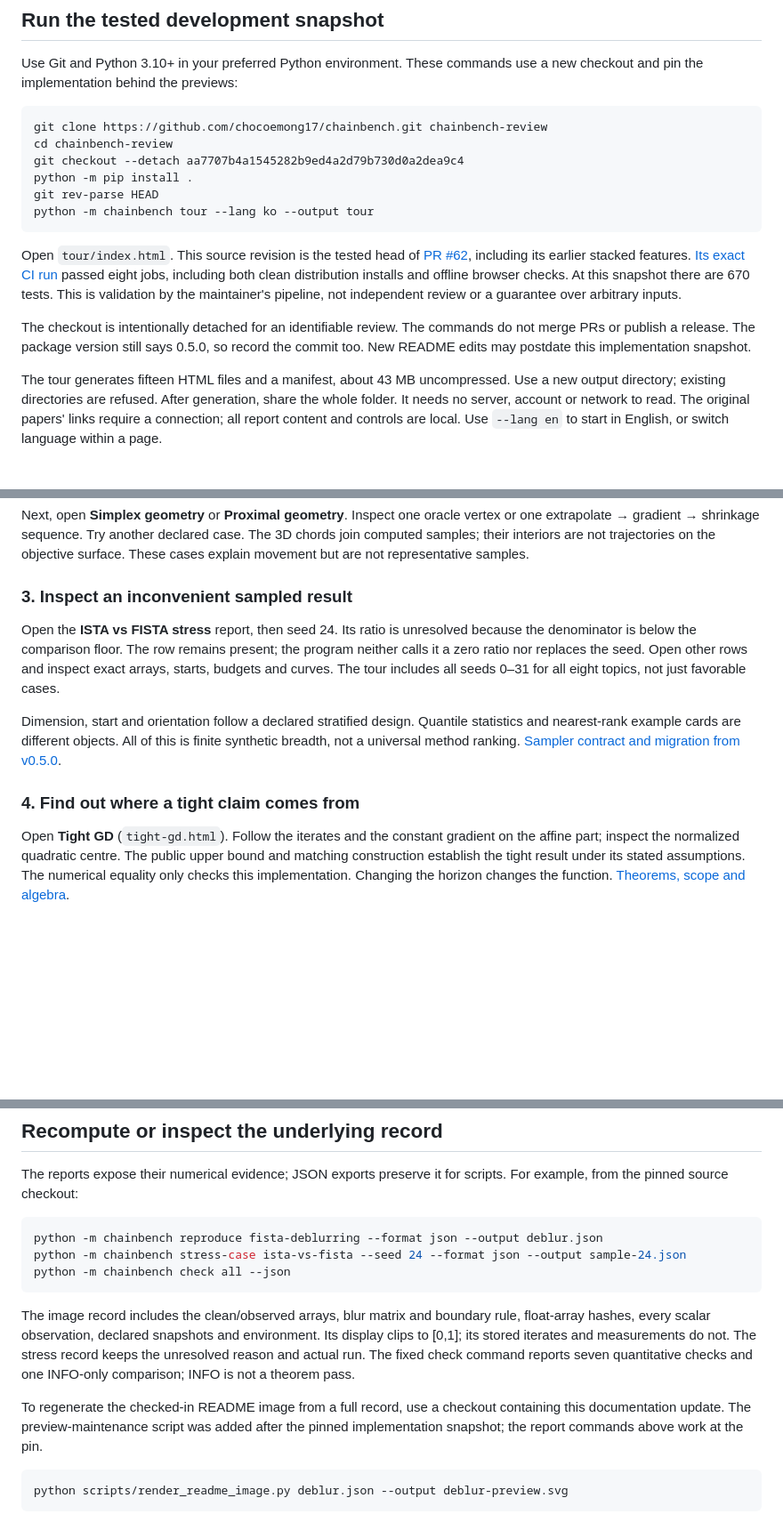
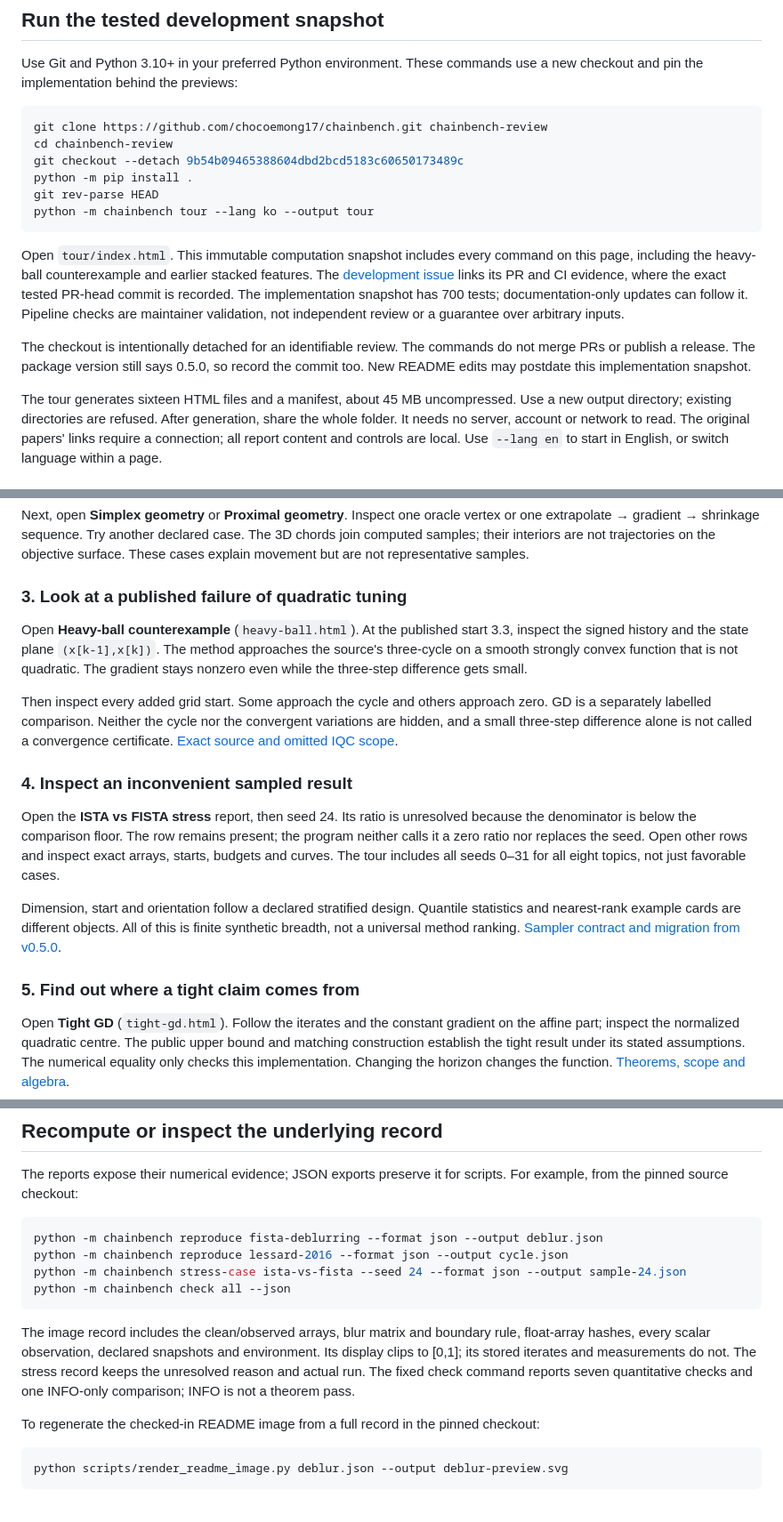
Before and after one commit to chocoemong17/chainbench, a Markdown page: docs/REVIEW_GUIDE.md, 3 parts joined by grey strips. Shown at 89% size. Drawn GitHub-style; blank space fills up the shorter version.

Commit message:
Pin the review route to the complete counterexample implementation

````diff
--- a/docs/REVIEW_GUIDE.md
+++ b/docs/REVIEW_GUIDE.md
@@ -12,24 +12,25 @@ a new checkout and pin the implementation behind the previews:
 ```bash
 git clone https://github.com/chocoemong17/chainbench.git chainbench-review
 cd chainbench-review
-git checkout --detach aa7707b4a1545282b9ed4a2d79b730d0a2dea9c4
+git checkout --detach 9b54b09465388604dbd2bcd5183c60650173489c
 python -m pip install .
 git rev-parse HEAD
 python -m chainbench tour --lang ko --output tour
 ```
 
-Open `tour/index.html`. This source revision is the tested head of
-[PR #62](https://github.com/chocoemong17/chainbench/pull/62), including its earlier
-stacked features. [Its exact CI run](https://github.com/chocoemong17/chainbench/actions/runs/36619667705)
-passed eight jobs, including both clean distribution installs and offline browser
-checks. At this snapshot there are 670 tests. This is validation by the maintainer's
-pipeline, not independent review or a guarantee over arbitrary inputs.
+Open `tour/index.html`. This immutable computation snapshot includes every command
+on this page, including the heavy-ball counterexample and earlier stacked features.
+The [development issue](https://github.com/chocoemong17/chainbench/issues/67) links
+its PR and CI evidence, where the exact tested PR-head commit is recorded. The
+implementation snapshot has 700 tests; documentation-only updates can follow it.
+Pipeline checks are maintainer validation, not independent review or a guarantee
+over arbitrary inputs.
 
 The checkout is intentionally detached for an identifiable review. The commands
 do not merge PRs or publish a release. The package version still says 0.5.0, so
 record the commit too. New README edits may postdate this implementation snapshot.
 
-The tour generates fifteen HTML files and a manifest, about 43 MB uncompressed.
+The tour generates sixteen HTML files and a manifest, about 45 MB uncompressed.
 Use a new output directory; existing directories are refused. After generation,
 share the whole folder. It needs no server, account or network to read. The original
 papers' links require a connection; all report content and controls are local.
@@ -65,7 +66,19 @@ or one extrapolate → gradient → shrinkage sequence. Try another declared cas
 The 3D chords join computed samples; their interiors are not trajectories on the
 objective surface. These cases explain movement but are not representative samples.
 
-### 3. Inspect an inconvenient sampled result
+### 3. Look at a published failure of quadratic tuning
+
+Open **Heavy-ball counterexample** (`heavy-ball.html`). At the published start 3.3,
+inspect the signed history and the state plane `(x[k-1],x[k])`. The method approaches
+the source's three-cycle on a smooth strongly convex function that is not quadratic.
+The gradient stays nonzero even while the three-step difference gets small.
+
+Then inspect every added grid start. Some approach the cycle and others approach
+zero. GD is a separately labelled comparison. Neither the cycle nor the convergent
+variations are hidden, and a small three-step difference alone is not called a
+convergence certificate. [Exact source and omitted IQC scope](HEAVY_BALL_COUNTEREXAMPLE.md).
+
+### 4. Inspect an inconvenient sampled result
 
 Open the **ISTA vs FISTA stress** report, then seed 24. Its ratio is unresolved
 because the denominator is below the comparison floor. The row remains present;
@@ -78,7 +91,7 @@ statistics and nearest-rank example cards are different objects. All of this is
 finite synthetic breadth, not a universal method ranking.
 [Sampler contract and migration from v0.5.0](STRESS_SAMPLING.md).
 
-### 4. Find out where a tight claim comes from
+### 5. Find out where a tight claim comes from
 
 Open **Tight GD** (`tight-gd.html`). Follow the iterates and the constant gradient
 on the affine part; inspect the normalized quadratic centre. The public upper
@@ -97,6 +110,7 @@ For example, from the pinned source checkout:
 
 ```bash
 python -m chainbench reproduce fista-deblurring --format json --output deblur.json
+python -m chainbench reproduce lessard-2016 --format json --output cycle.json
 python -m chainbench stress-case ista-vs-fista --seed 24 --format json --output sample-24.json
 python -m chainbench check all --json
 ```
@@ -107,9 +121,7 @@ Its display clips to [0,1]; its stored iterates and measurements do not. The str
 record keeps the unresolved reason and actual run. The fixed check command reports
 seven quantitative checks and one INFO-only comparison; INFO is not a theorem pass.
 
-To regenerate the checked-in README image from a full record, use a checkout
-containing this documentation update. The preview-maintenance script was added
-after the pinned implementation snapshot; the report commands above work at the pin.
+To regenerate the checked-in README image from a full record in the pinned checkout:
 
 ```bash
 python scripts/render_readme_image.py deblur.json --output deblur-preview.svg
````
Also changed, not shown: other parts of docs/REVIEW_GUIDE.md (+2 -0 lines).
